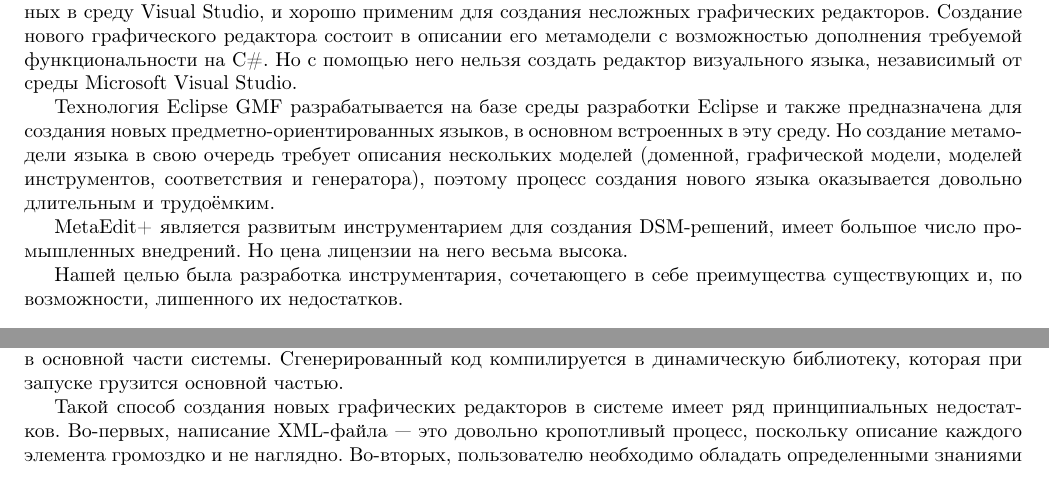
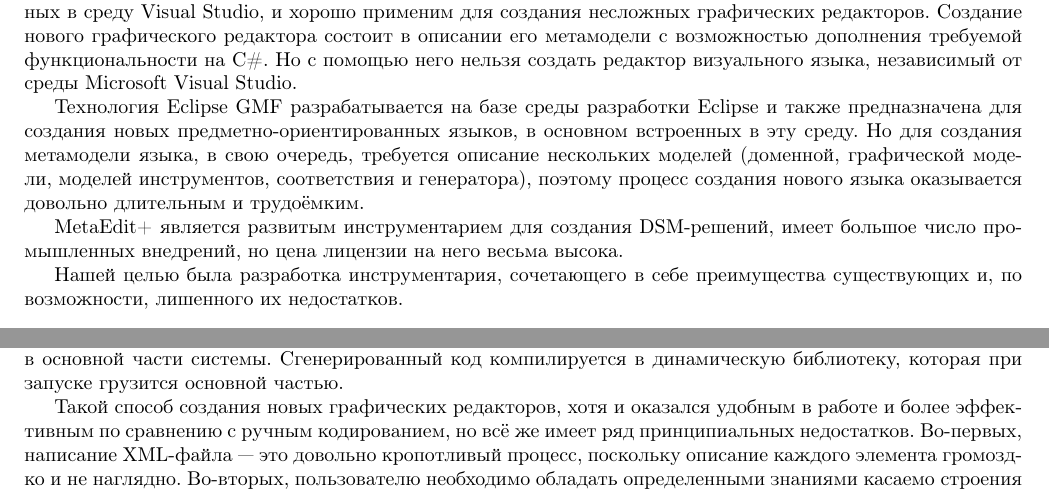
Before and after one commit to qreal/articles, a LaTeX document (2011-metamodelling/article.tex): two parts of pages 1 and 2 of 4, joined at a grey line, cut so that both start at the same text. Compiled offline with pdfLaTeX.

Commit message:
Правки Терехова

```diff
--- a/2011-metamodelling/article.tex
+++ b/2011-metamodelling/article.tex
@@ -44,9 +44,9 @@
 
 Инструментарий Microsoft DSL Tools используется для создания редакторов визуальных языков, встроенных в среду Visual Studio, и хорошо применим для создания несложных графических редакторов. Создание нового графического редактора состоит в описании его метамодели с возможностью дополнения требуемой функциональности на C\#. Но с помощью него нельзя создать редактор визуального языка, независимый от среды Microsoft Visual Studio.
 
-Технология Eclipse GMF разрабатывается на базе среды разработки Eclipse и также предназначена для создания новых предметно-ориентированных языков, в основном встроенных в эту среду. Но создание метамодели языка в свою очередь требует описания нескольких моделей (доменной, графической модели, моделей инструментов, соответствия и генератора), поэтому процесс создания нового языка оказывается довольно длительным и трудоёмким.
+Технология Eclipse GMF разрабатывается на базе среды разработки Eclipse и также предназначена для создания новых предметно-ориентированных языков, в основном встроенных в эту среду. Но для создания метамодели языка, в свою очередь, требуется описание нескольких моделей (доменной, графической модели, моделей инструментов, соответствия и генератора), поэтому процесс создания нового языка оказывается довольно длительным и трудоёмким.
 
-MetaEdit+ является развитым инструментарием для создания DSM-решений, имеет большое число промышленных внедрений. Но цена лицензии на него весьма высока.
+MetaEdit+ является развитым инструментарием для создания DSM-решений, имеет большое число промышленных внедрений, но цена лицензии на него весьма высока.
 
 Нашей целью была разработка инструментария, сочетающего в себе преимущества существующих и, по возможности, лишенного их недостатков.
 
@@ -66,7 +66,7 @@ MetaEdit+ является развитым инструментарием дл
 
 Добавление нового визуального языка в QReal состоит из следующих этапов: абстрактный и конкретный синтаксис языка описывается с помощью метаязыка в XML файле. Из него автоматически генерируется код на C++, реализующий специфику конкретных редакторов и использующий интерфейсы, объявленные в основной части системы. Сгенерированный код компилируется в динамическую библиотеку, которая при запуске грузится основной частью.
 
-Такой способ создания новых графических редакторов в системе имеет ряд принципиальных недостатков. Во-первых, написание XML-файла --- это довольно кропотливый процесс, поскольку описание каждого элемента громоздко и не наглядно. Во-вторых, пользователю необходимо обладать определенными знаниями касаемо строения метаметамодели языка и навыками работы с XML.
+Такой способ создания новых графических редакторов, хотя и оказался удобным в работе и более эффективным по сравнению с ручным кодированием, но всё же имеет ряд принципиальных недостатков. Во-первых, написание XML-файла --- это довольно кропотливый процесс, поскольку описание каждого элемента громоздко и не наглядно. Во-вторых, пользователю необходимо обладать определенными знаниями касаемо строения метаметамодели языка и навыками работы с XML.
 
 \section{Метаредактор}
 
```
Also changed, not shown: 2011-metamodelling/article.tex (6 more changed lines).
